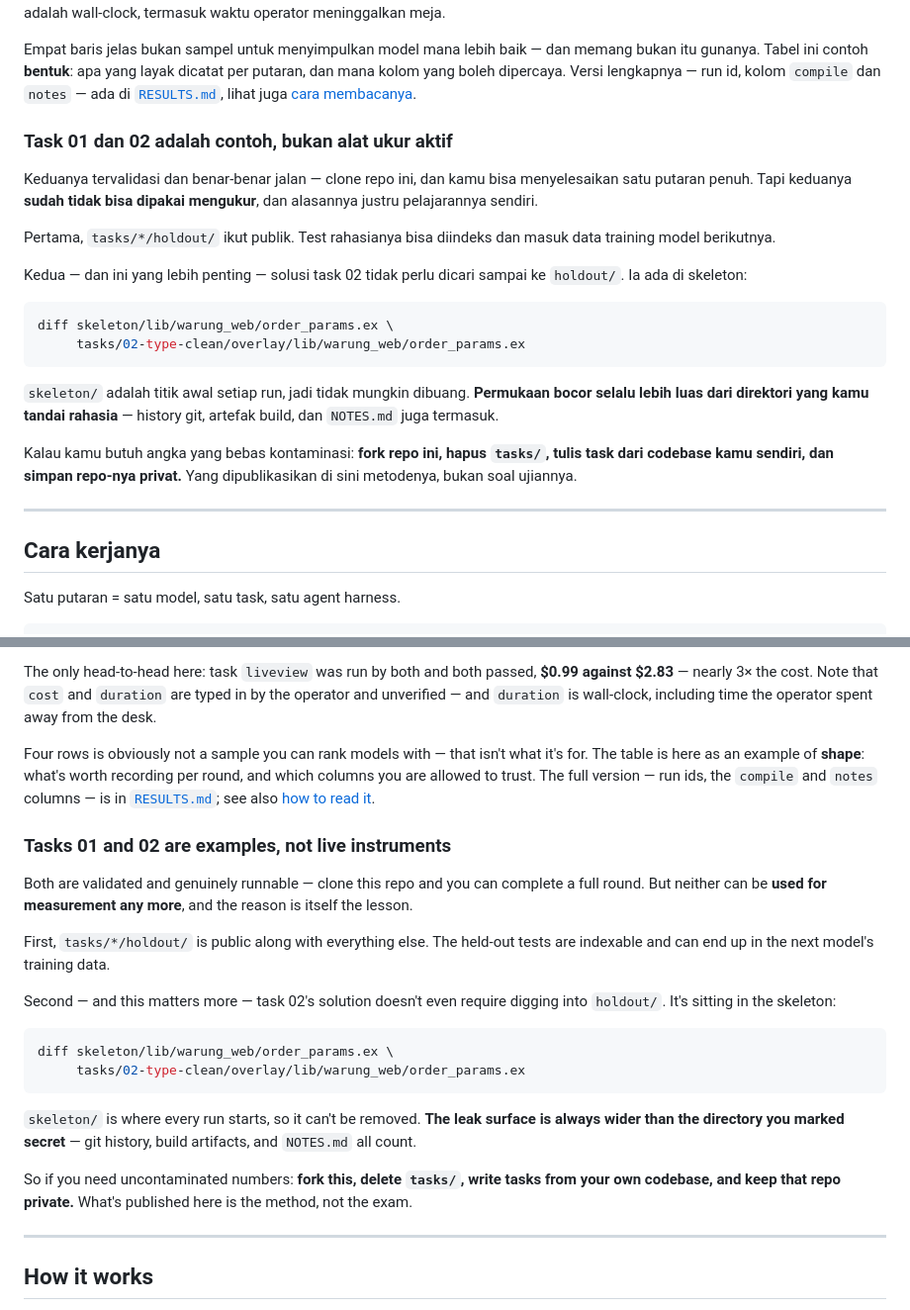
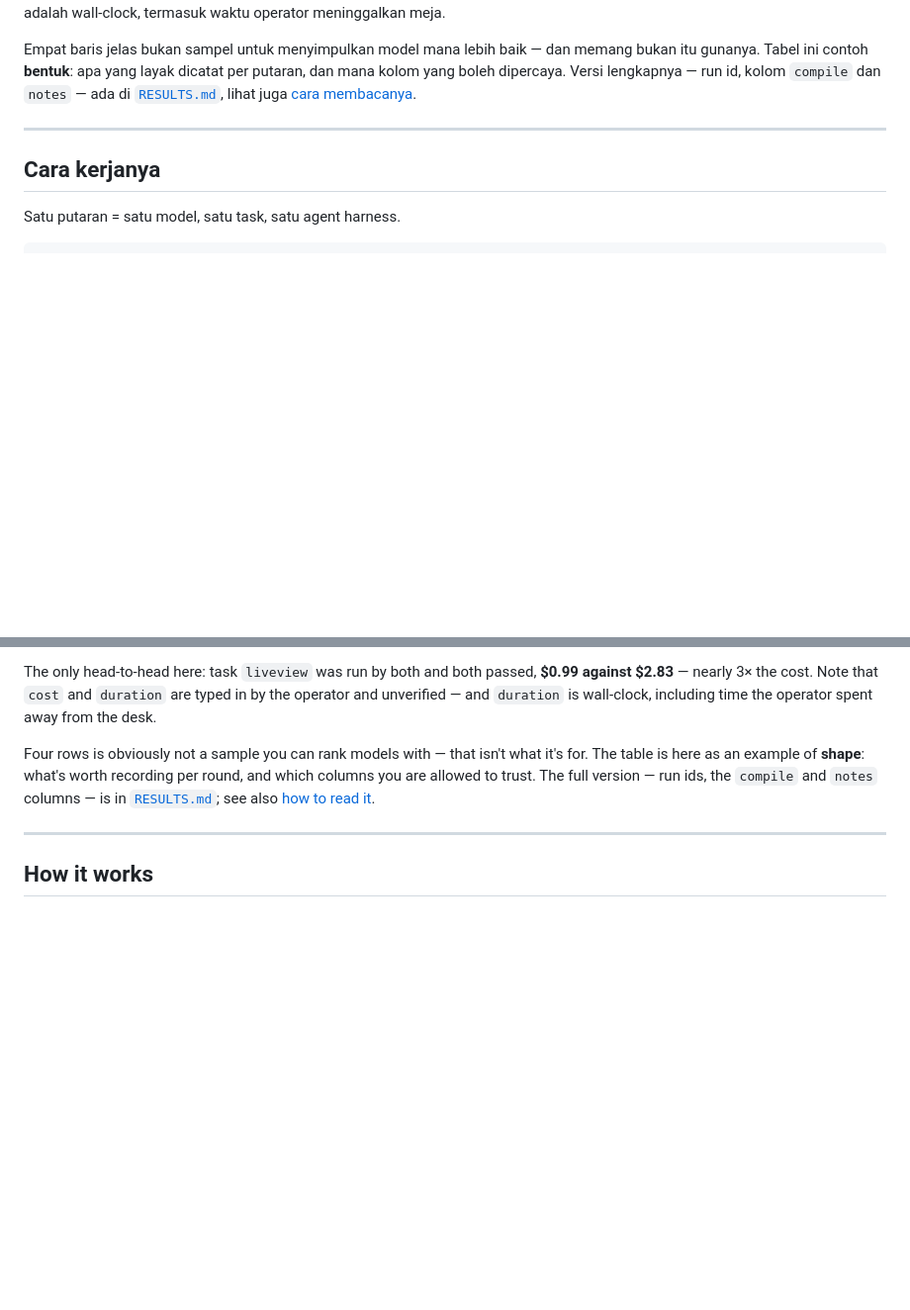
Before and after one commit to rizafahmi/evalcode, a Markdown page: README.md, 2 parts joined by grey strips. Shown at 99% size. GitHub-like rendering; blank space fills up the shorter version.

Commit message:
chore: remove contamination info

````diff
--- a/README.md
+++ b/README.md
@@ -32,23 +32,6 @@ Empat putaran, diukur 3–4 Agustus 2026 — sebelum repo ini publik, saat held-
 Satu-satunya perbandingan langsung yang ada di sini: task `liveview` dikerjakan keduanya dan sama-sama lolos, **$0.99 lawan $2.83** — hampir 3× lipat. Perhatikan bahwa `cost` dan `duration` diketik operator dan tidak diverifikasi harness — dan `duration` adalah wall-clock, termasuk waktu operator meninggalkan meja.
 
 Empat baris jelas bukan sampel untuk menyimpulkan model mana lebih baik — dan memang bukan itu gunanya. Tabel ini contoh **bentuk**: apa yang layak dicatat per putaran, dan mana kolom yang boleh dipercaya. Versi lengkapnya — run id, kolom `compile` dan `notes` — ada di [`RESULTS.md`](RESULTS.md), lihat juga [cara membacanya](#membaca-resultsmd).
-
-### Task 01 dan 02 adalah contoh, bukan alat ukur aktif
-
-Keduanya tervalidasi dan benar-benar jalan — clone repo ini, dan kamu bisa menyelesaikan satu putaran penuh. Tapi keduanya **sudah tidak bisa dipakai mengukur**, dan alasannya justru pelajarannya sendiri.
-
-Pertama, `tasks/*/holdout/` ikut publik. Test rahasianya bisa diindeks dan masuk data training model berikutnya.
-
-Kedua — dan ini yang lebih penting — solusi task 02 tidak perlu dicari sampai ke `holdout/`. Ia ada di skeleton:
-
-```bash
-diff skeleton/lib/warung_web/order_params.ex \
-     tasks/02-type-clean/overlay/lib/warung_web/order_params.ex
-```
-
-`skeleton/` adalah titik awal setiap run, jadi tidak mungkin dibuang. **Permukaan bocor selalu lebih luas dari direktori yang kamu tandai rahasia** — history git, artefak build, dan `NOTES.md` juga termasuk.
-
-Kalau kamu butuh angka yang bebas kontaminasi: **fork repo ini, hapus `tasks/`, tulis task dari codebase kamu sendiri, dan simpan repo-nya privat.** Yang dipublikasikan di sini metodenya, bukan soal ujiannya.
 
 ---
 
@@ -276,23 +259,6 @@ The only head-to-head here: task `liveview` was run by both and both passed, **$
 
 Four rows is obviously not a sample you can rank models with — that isn't what it's for. The table is here as an example of **shape**: what's worth recording per round, and which columns you are allowed to trust. The full version — run ids, the `compile` and `notes` columns — is in [`RESULTS.md`](RESULTS.md); see also [how to read it](#reading-resultsmd).
 
-### Tasks 01 and 02 are examples, not live instruments
-
-Both are validated and genuinely runnable — clone this repo and you can complete a full round. But neither can be **used for measurement any more**, and the reason is itself the lesson.
-
-First, `tasks/*/holdout/` is public along with everything else. The held-out tests are indexable and can end up in the next model's training data.
-
-Second — and this matters more — task 02's solution doesn't even require digging into `holdout/`. It's sitting in the skeleton:
-
-```bash
-diff skeleton/lib/warung_web/order_params.ex \
-     tasks/02-type-clean/overlay/lib/warung_web/order_params.ex
-```
-
-`skeleton/` is where every run starts, so it can't be removed. **The leak surface is always wider than the directory you marked secret** — git history, build artifacts, and `NOTES.md` all count.
-
-So if you need uncontaminated numbers: **fork this, delete `tasks/`, write tasks from your own codebase, and keep that repo private.** What's published here is the method, not the exam.
-
 ---
 
 ## How it works
````
